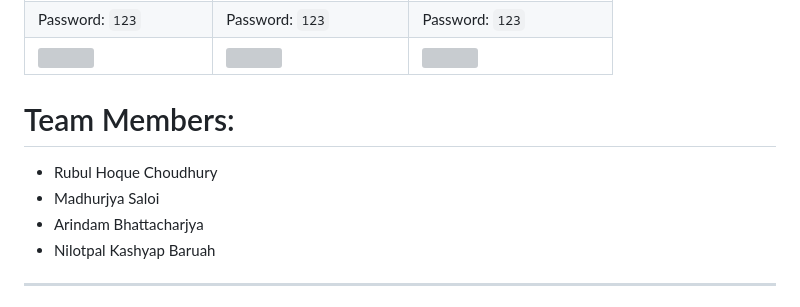
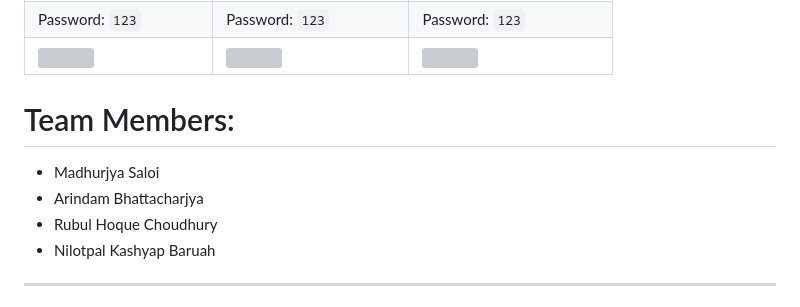
Before and after one commit to iamimaginist/medi-add-test-from-git-gui, a Markdown page: README.md, the part around the change. Rendered like a GitHub page; grey boxes are pictures that could not be loaded.

Commit message:
Revert "change in readme.md in creatros names"
This reverts commit 341bdd254a9821f7b04d292c349a979e169f6920.

```diff
--- a/README.md
+++ b/README.md
@@ -45,9 +45,9 @@
 | ![](https://github.com/NoviceMJ/MediTech/blob/main/Screenshots/Screenshot.png)| ![](https://github.com/NoviceMJ/MediTech/blob/main/Screenshots/Screenshot%20(4).jpg) |    ![](https://github.com/NoviceMJ/MediTech/blob/main/Screenshots/Screenshot%20(2).jpg)  |
 
  # Team Members:
-- Rubul Hoque Choudhury <br/>
 - Madhurjya Saloi <br/>
 - Arindam Bhattacharjya <br/>
+- Rubul Hoque Choudhury <br/>
 - Nilotpal Kashyap Baruah<br/>
 
 -----------------------------------------------
```
